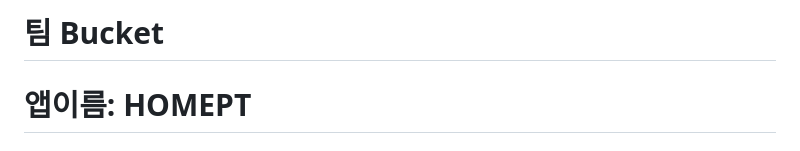
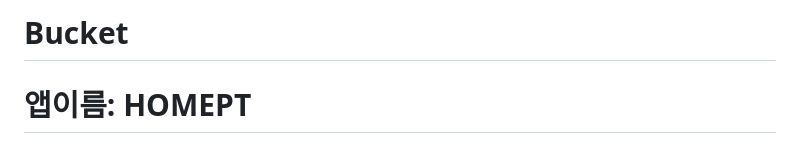
Before and after one commit to 2025TUKCOMCD/Bucket, a Markdown page: README.md, the part around the change. Rendered like a GitHub page.

```diff
--- a/README.md
+++ b/README.md
@@ -1,4 +1,4 @@
-# 팀 Bucket
+# Bucket
 
 # 앱이름: HOMEPT
 
```
